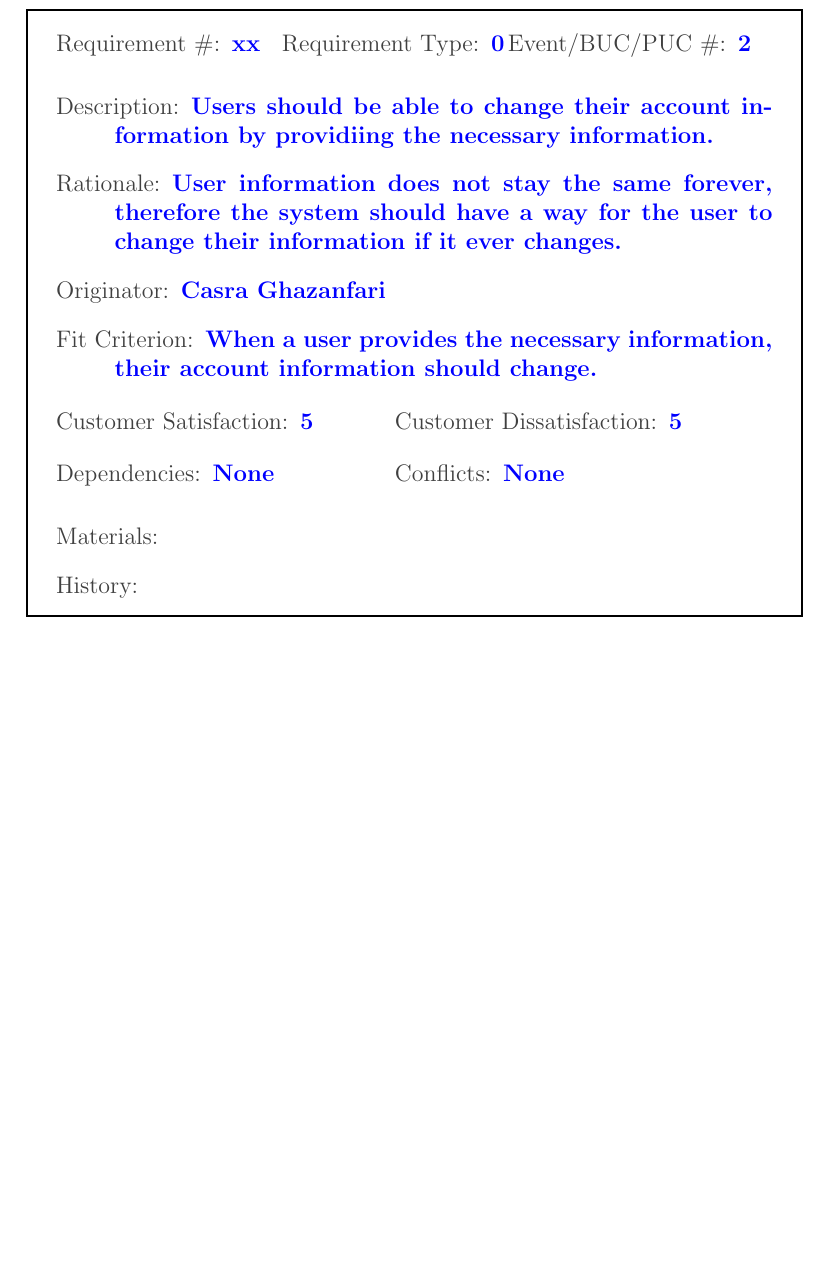
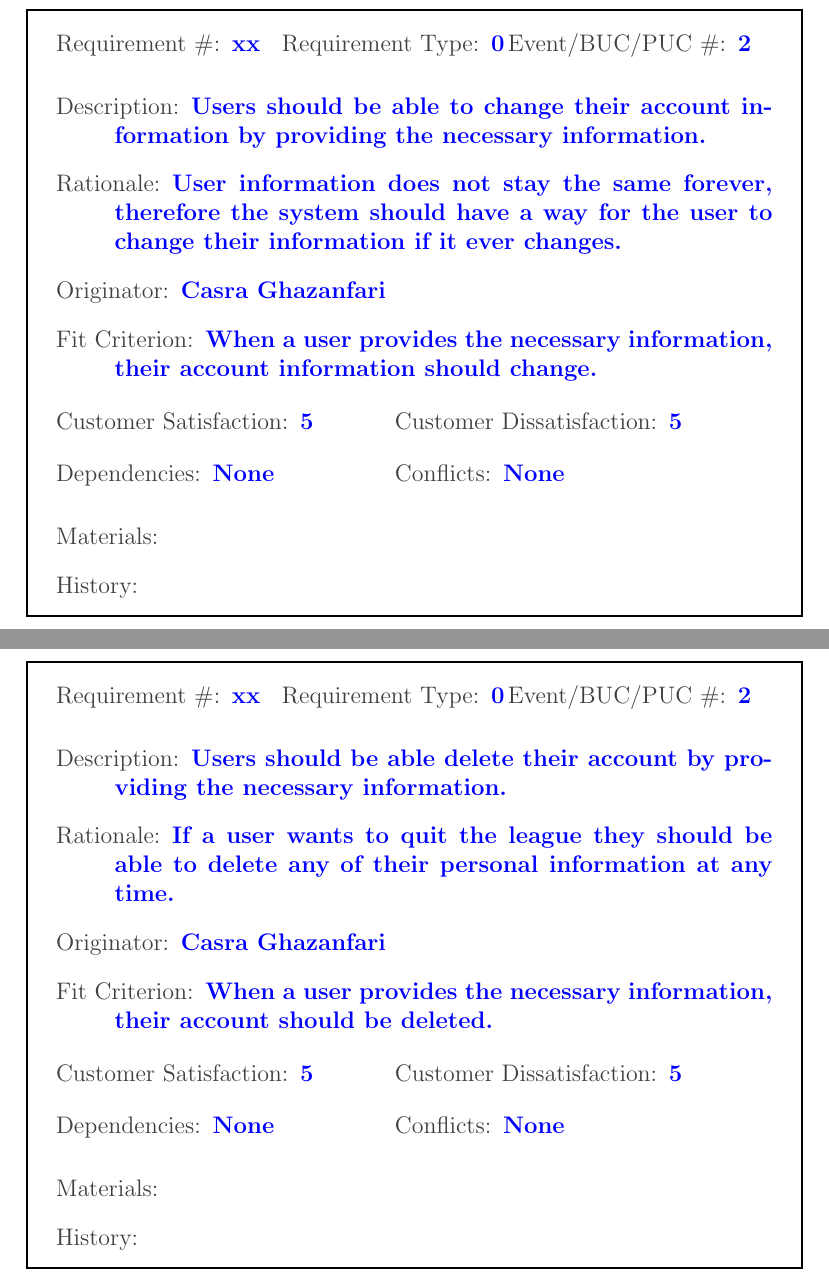
Before and after one commit to Nicholas-Fabugais-Inaba/Sandlot, a LaTeX document (docs/SRS-Volere/SRS.tex): part of page 19 of 28 before the commit and two parts of pages 19 and 20 of 29 after it, the two joined at a grey line, cut so that both start at the same text, the shorter picture padded with empty space. Compiled offline with pdfLaTeX.

Commit message:
Added account deletion requirement

```diff
--- a/docs/SRS-Volere/SRS.tex
+++ b/docs/SRS-Volere/SRS.tex
@@ -378,13 +378,35 @@ allow users to view the scores of played games, is not working.
     {\reqtype 0}
     {\reqevent 2}
   \reqdesc Users should be able to change their account information
-  by providiing the necessary information.
+  by providing the necessary information.
   \reqrat User information does not stay the same forever,
   therefore the system should have a way for the user to change
   their information if it ever changes.
   \reqorig Casra Ghazanfari
   \reqfit When a user provides the necessary information,
   their account information should change.
+  \twoinline
+    {\reqsatis 5}
+    {\reqdissat 5}
+  \twoinline
+  {\reqdep None}
+  {\reqconf None}
+  \reqmater
+  \reqhist
+\end{myreq}
+
+\begin{myreq}
+  \threeinline
+    {\reqno xx}
+    {\reqtype 0}
+    {\reqevent 2}
+  \reqdesc Users should be able delete their account by providing
+  the necessary information.
+  \reqrat If a user wants to quit the league they should be able to
+  delete any of their personal information at any time.
+  \reqorig Casra Ghazanfari
+  \reqfit When a user provides the necessary information,
+  their account should be deleted.
   \twoinline
     {\reqsatis 5}
     {\reqdissat 5}
```
